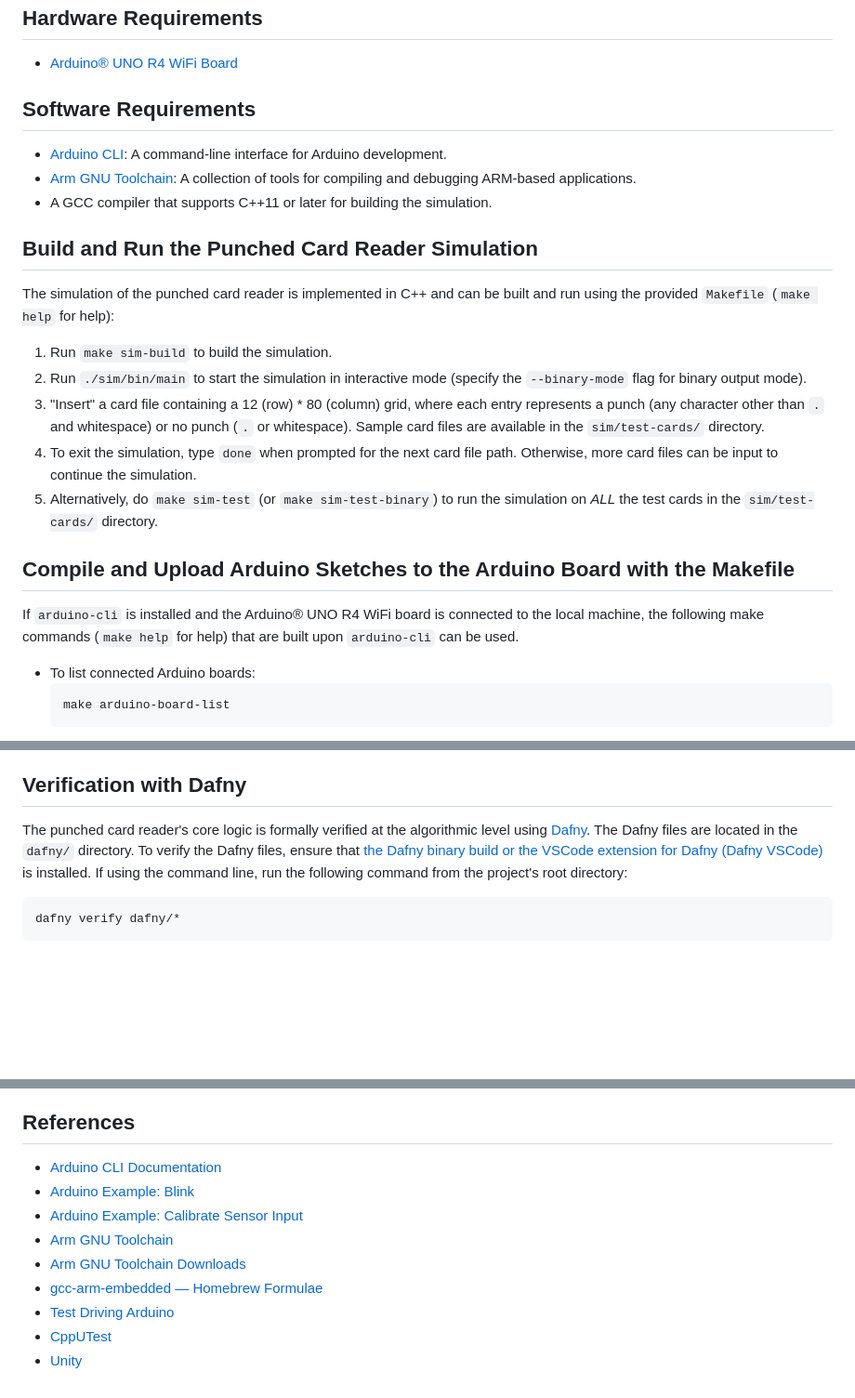
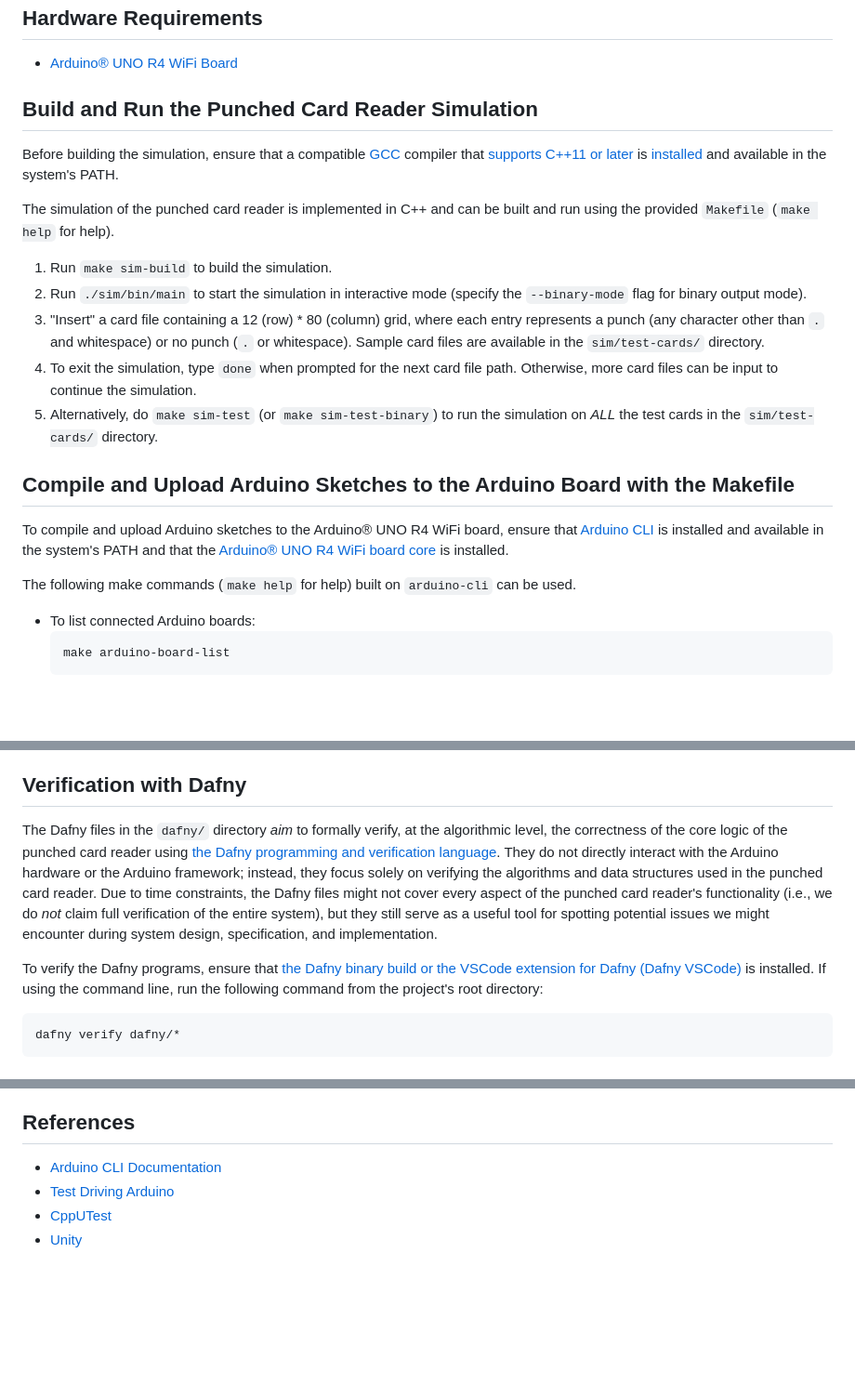
Before and after one commit to zzmic/punched-card-reader, a Markdown page: README.md, 3 parts joined by grey strips. Shown at 93% size. GitHub-like rendering; blank space fills up the shorter version.

````diff
--- a/README.md
+++ b/README.md
@@ -46,13 +46,10 @@ We have created some preliminary CAD prototypes just to virtually explore the ph
 ## Hardware Requirements
 - [Arduino® UNO R4 WiFi Board](https://store-usa.arduino.cc/products/uno-r4-wifi)
 
-## Software Requirements
-- [Arduino CLI](https://arduino.github.io/arduino-cli/1.3/installation/): A command-line interface for Arduino development.
-- [Arm GNU Toolchain](https://developer.arm.com/Tools%20and%20Software/GNU%20Toolchain): A collection of tools for compiling and debugging ARM-based applications.
-- A GCC compiler that supports C++11 or later for building the simulation.
+## Build and Run the Punched Card Reader Simulation
+Before building the simulation, ensure that a compatible [GCC](https://gcc.gnu.org) compiler that [supports C++11 or later](https://gcc.gnu.org/projects/cxx-status.html#cxx11) is [installed](https://gcc.gnu.org/install/) and available in the system's PATH.
 
-## Build and Run the Punched Card Reader Simulation
-The simulation of the punched card reader is implemented in C++ and can be built and run using the provided `Makefile` (`make help` for help):
+The simulation of the punched card reader is implemented in C++ and can be built and run using the provided `Makefile` (`make help` for help).
 1. Run `make sim-build` to build the simulation.
 2. Run `./sim/bin/main` to start the simulation in interactive mode (specify the `--binary-mode` flag for binary output mode).
 3. "Insert" a card file containing a 12 (row) * 80 (column) grid, where each entry represents a punch (any character other than `.` and whitespace) or no punch (`.` or whitespace). Sample card files are available in the `sim/test-cards/` directory.
@@ -60,7 +57,9 @@ The simulation of the punched card reader is implemented in C++ and can be built
 5. Alternatively, do `make sim-test` (or `make sim-test-binary`) to run the simulation on *ALL* the test cards in the `sim/test-cards/` directory.
 
 ## Compile and Upload Arduino Sketches to the Arduino Board with the Makefile
-If `arduino-cli` is installed and the Arduino® UNO R4 WiFi board is connected to the local machine, the following make commands (`make help` for help) that are built upon `arduino-cli` can be used.
+To compile and upload Arduino sketches to the Arduino® UNO R4 WiFi board, ensure that [Arduino CLI](https://arduino.github.io/arduino-cli/1.3/installation/) is installed and available in the system's PATH and that the [Arduino® UNO R4 WiFi board core](https://docs.arduino.cc/hardware/uno-r4-wifi/) is installed.
+
+The following make commands (`make help` for help) built on `arduino-cli` can be used.
 - To list connected Arduino boards:
   ```bash
   make arduino-board-list
@@ -93,8 +92,11 @@ Unit tests for the punched card reader can be found in the `PunchedCardReader/te
 - ***TODO(zzmic):*** Decide which testing framework to use and provide instructions on how to run the tests. Alternatively, we may not use a testing framework at all and instead implement unit tests in `.ino` files that can be compiled and uploaded to the Arduino board.
 
 ## Verification with Dafny
-The punched card reader's core logic is formally verified at the algorithmic level using [Dafny](https://dafny.org). The Dafny files are located in the `dafny/` directory.
-To verify the Dafny files, ensure that [the Dafny binary build or the VSCode extension for Dafny (Dafny VSCode)](https://dafny.org/latest/Installation) is installed.
+The Dafny files in the `dafny/` directory *aim* to formally verify, at the algorithmic level, the correctness of the core logic of the punched card reader using [the Dafny programming and verification language](https://dafny.org).
+They do not directly interact with the Arduino hardware or the Arduino framework; instead, they focus solely on verifying the algorithms and data structures used in the punched card reader.
+Due to time constraints, the Dafny files might not cover every aspect of the punched card reader's functionality (i.e., we do *not* claim full verification of the entire system), but they still serve as a useful tool for spotting potential issues we might encounter during system design, specification, and implementation.
+
+To verify the Dafny programs, ensure that [the Dafny binary build or the VSCode extension for Dafny (Dafny VSCode)](https://dafny.org/latest/Installation) is installed.
 If using the command line, run the following command from the project's root directory:
 ```bash
 dafny verify dafny/*
@@ -111,11 +113,6 @@ dafny verify dafny/*
 
 ## References
 - [Arduino CLI Documentation](https://arduino.github.io/arduino-cli/1.3/)
-- [Arduino Example: Blink](https://docs.arduino.cc/built-in-examples/basics/Blink/)
-- [Arduino Example: Calibrate Sensor Input](https://docs.arduino.cc/built-in-examples/analog/Calibration/)
-- [Arm GNU Toolchain](https://developer.arm.com/Tools%20and%20Software/GNU%20Toolchain)
-- [Arm GNU Toolchain Downloads](https://developer.arm.com/downloads/-/arm-gnu-toolchain-downloads)
-- [gcc-arm-embedded — Homebrew Formulae](https://formulae.brew.sh/cask/gcc-arm-embedded)
 - [Test Driving Arduino](https://christopherjmcclellan.wordpress.com/2018/02/16/test-driving-arduino/)
 - [CppUTest](https://cpputest.github.io)
 - [Unity](https://github.com/ThrowTheSwitch/Unity)
````
